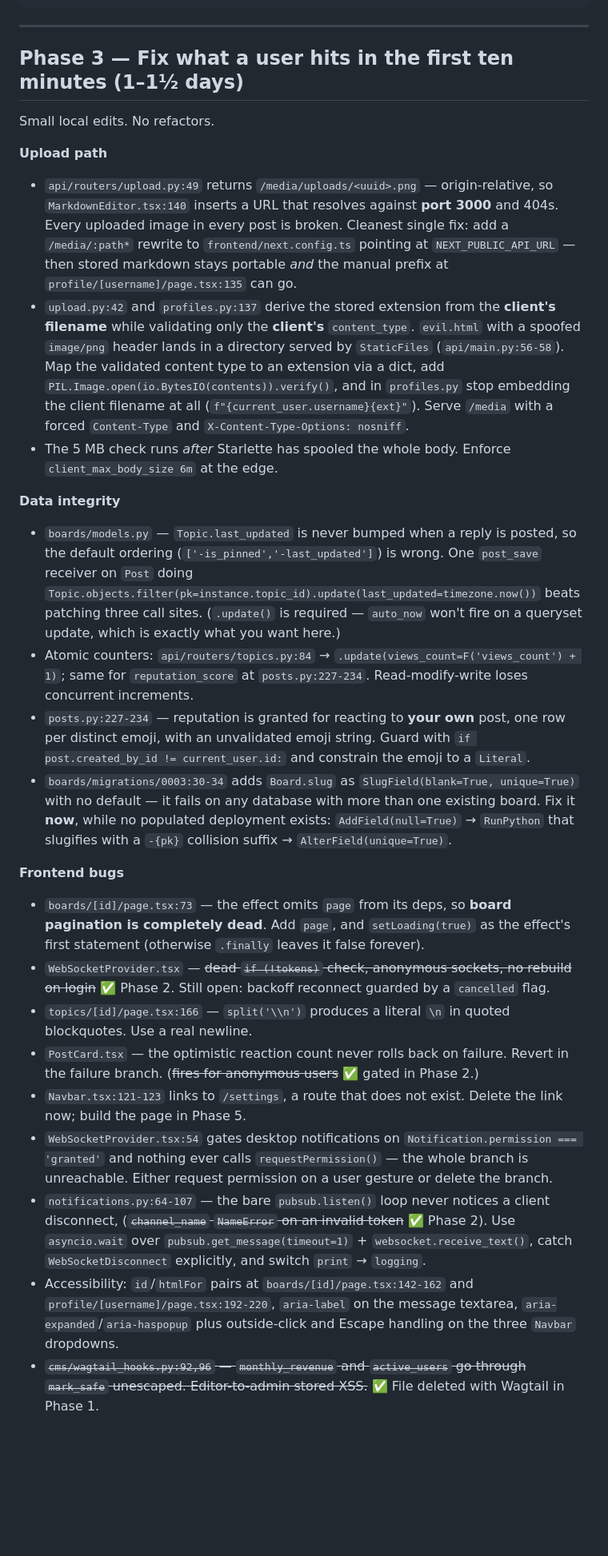
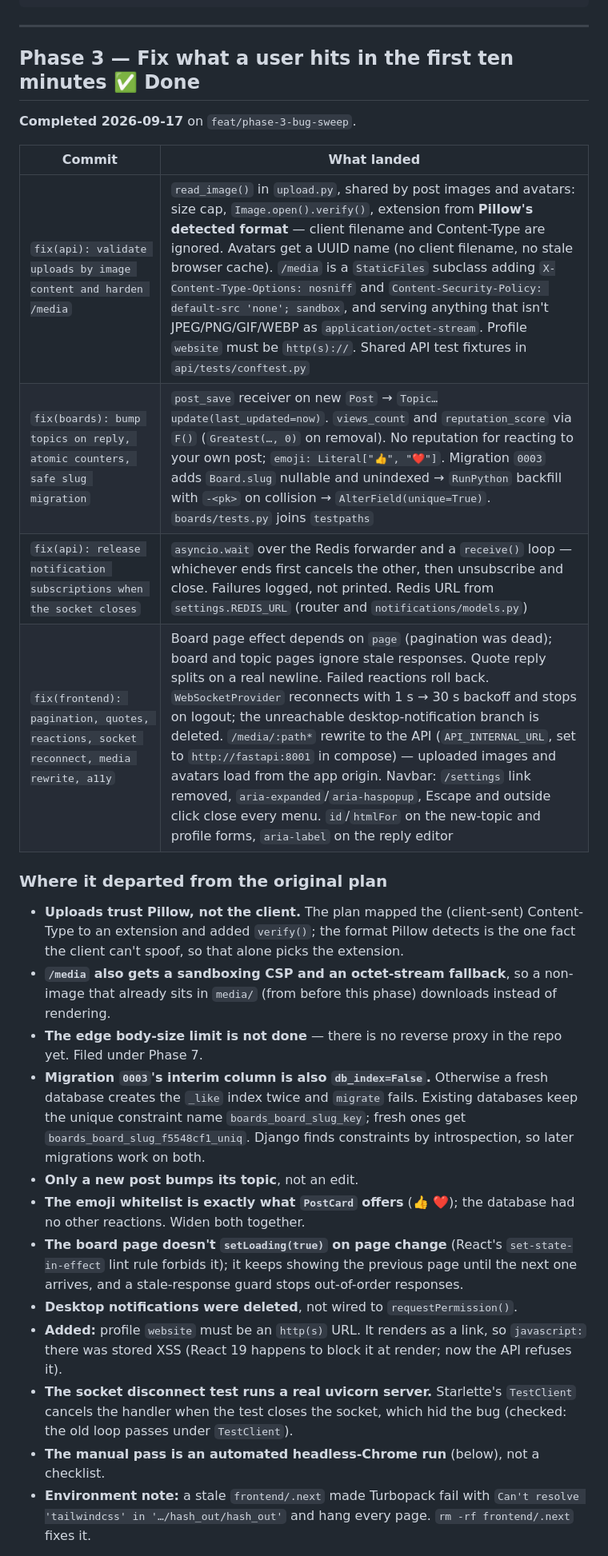
Before and after one commit to akhilthomas16/Boards, a Markdown page: plans/OPTIMIZATION_PLAN.md, the part around one of its changes. Shown at 80% size. Rendered like a GitHub page; blank space fills up the shorter version.

Commit message:
docs: mark phase 3 done in optimization plan

```diff
--- a/plans/OPTIMIZATION_PLAN.md
+++ b/plans/OPTIMIZATION_PLAN.md
@@ -187,29 +187,29 @@ manage.py check · makemigrations --check · tsc --noEmit · docker compose conf
 
 ---
 
-## Phase 3 — Fix what a user hits in the first ten minutes (1–1½ days)
+## Phase 3 — Fix what a user hits in the first ten minutes ✅ Done
 
-Small local edits. No refactors.
+**Completed 2026-09-17** on `feat/phase-3-bug-sweep`.
 
-**Upload path**
-- `api/routers/upload.py:49` returns `/media/uploads/<uuid>.png` — origin-relative, so `MarkdownEditor.tsx:140` inserts a URL that resolves against **port 3000** and 404s. Every uploaded image in every post is broken. Cleanest single fix: add a `/media/:path*` rewrite to `frontend/next.config.ts` pointing at `NEXT_PUBLIC_API_URL` — then stored markdown stays portable *and* the manual prefix at `profile/[username]/page.tsx:135` can go.
-- `upload.py:42` and `profiles.py:137` derive the stored extension from the **client's filename** while validating only the **client's** `content_type`. `evil.html` with a spoofed `image/png` header lands in a directory served by `StaticFiles` (`api/main.py:56-58`). Map the validated content type to an extension via a dict, add `PIL.Image.open(io.BytesIO(contents)).verify()`, and in `profiles.py` stop embedding the client filename at all (`f"{current_user.username}{ext}"`). Serve `/media` with a forced `Content-Type` and `X-Content-Type-Options: nosniff`.
-- The 5 MB check runs *after* Starlette has spooled the whole body. Enforce `client_max_body_size 6m` at the edge.
+| Commit | What landed |
+|---|---|
+| `fix(api): validate uploads by image content and harden /media` | `read_image()` in `upload.py`, shared by post images and avatars: size cap, `Image.open().verify()`, extension from **Pillow's detected format** — client filename and Content-Type are ignored. Avatars get a UUID name (no client filename, no stale browser cache). `/media` is a `StaticFiles` subclass adding `X-Content-Type-Options: nosniff` and `Content-Security-Policy: default-src 'none'; sandbox`, and serving anything that isn't JPEG/PNG/GIF/WEBP as `application/octet-stream`. Profile `website` must be `http(s)://`. Shared API test fixtures in `api/tests/conftest.py` |
+| `fix(boards): bump topics on reply, atomic counters, safe slug migration` | `post_save` receiver on new `Post` → `Topic…update(last_updated=now)`. `views_count` and `reputation_score` via `F()` (`Greatest(…, 0)` on removal). No reputation for reacting to your own post; `emoji: Literal["👍", "❤️"]`. Migration `0003` adds `Board.slug` nullable and unindexed → `RunPython` backfill with `-<pk>` on collision → `AlterField(unique=True)`. `boards/tests.py` joins `testpaths` |
+| `fix(api): release notification subscriptions when the socket closes` | `asyncio.wait` over the Redis forwarder and a `receive()` loop — whichever ends first cancels the other, then unsubscribe and close. Failures logged, not printed. Redis URL from `settings.REDIS_URL` (router and `notifications/models.py`) |
+| `fix(frontend): pagination, quotes, reactions, socket reconnect, media rewrite, a11y` | Board page effect depends on `page` (pagination was dead); board and topic pages ignore stale responses. Quote reply splits on a real newline. Failed reactions roll back. `WebSocketProvider` reconnects with 1 s → 30 s backoff and stops on logout; the unreachable desktop-notification branch is deleted. `/media/:path*` rewrite to the API (`API_INTERNAL_URL`, set to `http://fastapi:8001` in compose) — uploaded images and avatars load from the app origin. Navbar: `/settings` link removed, `aria-expanded`/`aria-haspopup`, Escape and outside click close every menu. `id`/`htmlFor` on the new-topic and profile forms, `aria-label` on the reply editor |
 
-**Data integrity**
-- `boards/models.py` — `Topic.last_updated` is never bumped when a reply is posted, so the default ordering (`['-is_pinned','-last_updated']`) is wrong. One `post_save` receiver on `Post` doing `Topic.objects.filter(pk=instance.topic_id).update(last_updated=timezone.now())` beats patching three call sites. (`.update()` is required — `auto_now` won't fire on a queryset update, which is exactly what you want here.)
-- Atomic counters: `api/routers/topics.py:84` → `.update(views_count=F('views_count') + 1)`; same for `reputation_score` at `posts.py:227-234`. Read-modify-write loses concurrent increments.
-- `posts.py:227-234` — reputation is granted for reacting to **your own** post, one row per distinct emoji, with an unvalidated emoji string. Guard with `if post.created_by_id != current_user.id:` and constrain the emoji to a `Literal`.
-- `boards/migrations/0003:30-34` adds `Board.slug` as `SlugField(blank=True, unique=True)` with no default — it fails on any database with more than one existing board. Fix it **now**, while no populated deployment exists: `AddField(null=True)` → `RunPython` that slugifies with a `-{pk}` collision suffix → `AlterField(unique=True)`.
+### Where it departed from the original plan
 
-**Frontend bugs**
-- `boards/[id]/page.tsx:73` — the effect omits `page` from its deps, so **board pagination is completely dead**. Add `page`, and `setLoading(true)` as the effect's first statement (otherwise `.finally` leaves it false forever).
-- `WebSocketProvider.tsx` — ~~dead `if (!tokens)` check, anonymous sockets, no rebuild on login~~ ✅ Phase 2. Still open: backoff reconnect guarded by a `cancelled` flag.
-- `topics/[id]/page.tsx:166` — `split('\\n')` produces a literal `\n` in quoted blockquotes. Use a real newline.
-- `PostCard.tsx` — the optimistic reaction count never rolls back on failure. Revert in the failure branch. (~~fires for anonymous users~~ ✅ gated in Phase 2.)
-- `Navbar.tsx:121-123` links to `/settings`, a route that does not exist. Delete the link now; build the page in Phase 5.
-- `WebSocketProvider.tsx:54` gates desktop notifications on `Notification.permission === 'granted'` and nothing ever calls `requestPermission()` — the whole branch is unreachable. Either request permission on a user gesture or delete the branch.
-- `notifications.py:64-107` — the bare `pubsub.listen()` loop never notices a client disconnect, (~~`channel_name` `NameError` on an invalid token~~ ✅ Phase 2). Use `asyncio.wait` over `pubsub.get_message(timeout=1)` + `websocket.receive_text()`, catch `WebSocketDisconnect` explicitly, and switch `print` → `logging`.
-- Accessibility: `id`/`htmlFor` pairs at `boards/[id]/page.tsx:142-162` and `profile/[username]/page.tsx:192-220`, `aria-label` on the message textarea, `aria-expanded`/`aria-haspopup` plus outside-click and Escape handling on the three `Navbar` dropdowns.
-- ~~`cms/wagtail_hooks.py:92,96` — `monthly_revenue` and `active_users` go through `mark_safe` unescaped. Editor-to-admin stored XSS.~~ ✅ File deleted with Wagtail in Phase 1.
+- **Uploads trust Pillow, not the client.** The plan mapped the (client-sent) Content-Type to an extension and added `verify()`; the format Pillow detects is the one fact the client can't spoof, so that alone picks the extension.
+- **`/media` also gets a sandboxing CSP and an octet-stream fallback**, so a non-image that already sits in `media/` (from before this phase) downloads instead of rendering.
+- **The edge body-size limit is not done** — there is no reverse proxy in the repo yet. Filed under Phase 7.
+- **Migration `0003`'s interim column is also `db_index=False`.** Otherwise a fresh database creates the `_like` index twice and `migrate` fails. Existing databases keep the unique constraint name `boards_board_slug_key`; fresh ones get `boards_board_slug_f5548cf1_uniq`. Django finds constraints by introspection, so later migrations work on both.
+- **Only a new post bumps its topic**, not an edit.
+- **The emoji whitelist is exactly what `PostCard` offers** (👍 ❤️); the database had no other reactions. Widen both together.
+- **The board page doesn't `setLoading(true)` on page change** (React's `set-state-in-effect` lint rule forbids it); it keeps showing the previous page until the next one arrives, and a stale-response guard stops out-of-order responses.
+- **Desktop notifications were deleted**, not wired to `requestPermission()`.
+- **Added:** profile `website` must be an `http(s)` URL. It renders as a link, so `javascript:` there was stored XSS (React 19 happens to block it at render; now the API refuses it).
+- **The socket disconnect test runs a real uvicorn server.** Starlette's `TestClient` cancels the handler when the test closes the socket, which hid the bug (checked: the old loop passes under `TestClient`).
+- **The manual pass is an automated headless-Chrome run** (below), not a checklist.
+- **Environment note:** a stale `frontend/.next` made Turbopack fail with `Can't resolve 'tailwindcss' in '…/hash_out/hash_out'` and hang every page. `rm -rf frontend/.next` fixes it.
 
```
Also changed, not shown: other parts of plans/OPTIMIZATION_PLAN.md (+30 -8 lines).
